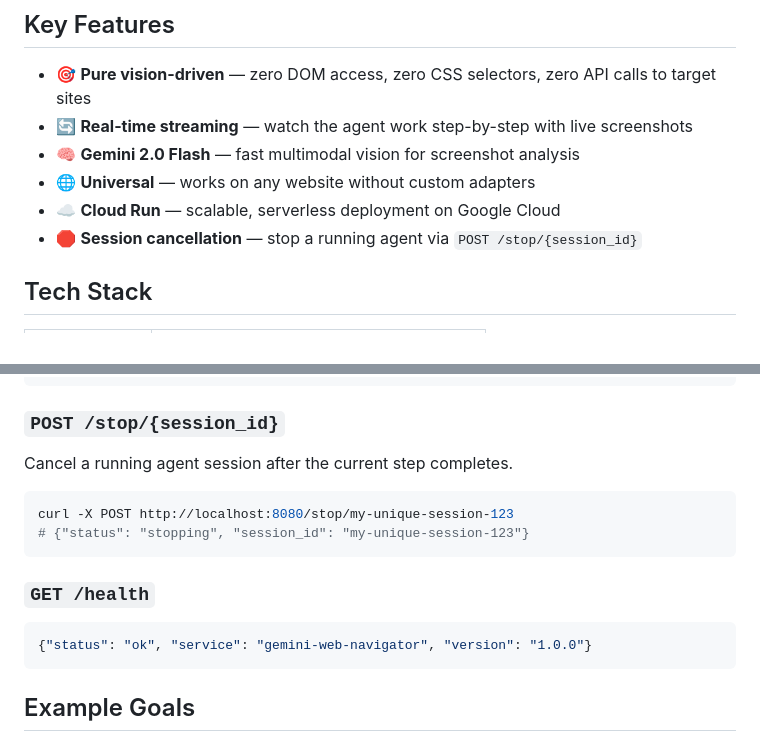
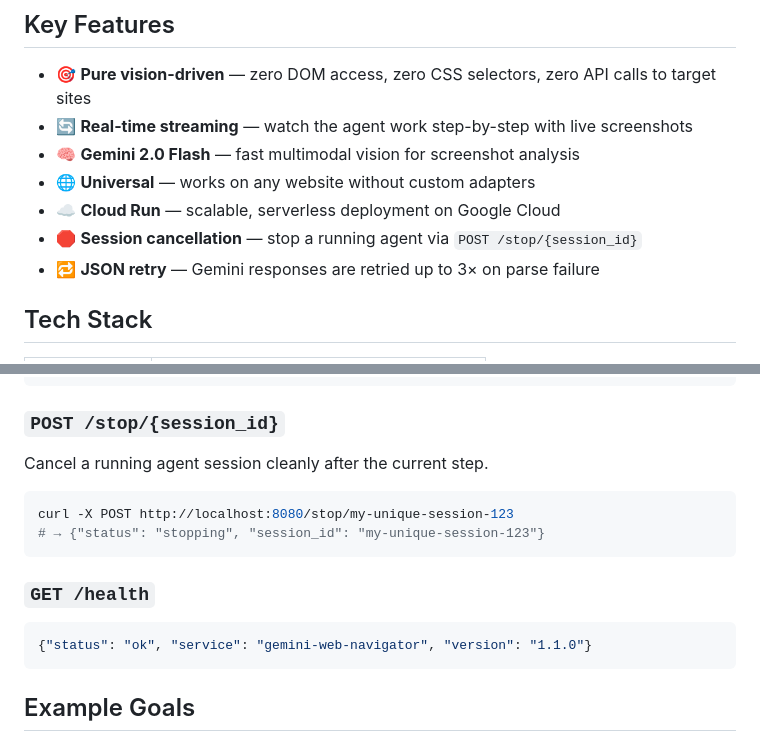
Before and after one commit to mgnlia/gemini-web-navigator, a Markdown page: README.md, 2 parts joined by grey strips. GitHub-like rendering.

````diff
--- a/README.md
+++ b/README.md
@@ -59,6 +59,7 @@ Built for the [Gemini Live Agent Challenge](https://geminiliveagentchallenge.dev
 - 🌐 **Universal** — works on any website without custom adapters
 - ☁️ **Cloud Run** — scalable, serverless deployment on Google Cloud
 - 🛑 **Session cancellation** — stop a running agent via `POST /stop/{session_id}`
+- 🔁 **JSON retry** — Gemini responses are retried up to 3× on parse failure
 
 ## Tech Stack
 
@@ -186,17 +191,17 @@ data: {"type": "done", "message": "Goal accomplished: Found AI agents article"}
 
 ### `POST /stop/{session_id}`
 
-Cancel a running agent session after the current step completes.
+Cancel a running agent session cleanly after the current step.
 
 ```bash
 curl -X POST http://localhost:8080/stop/my-unique-session-123
-# {"status": "stopping", "session_id": "my-unique-session-123"}
+# → {"status": "stopping", "session_id": "my-unique-session-123"}
 ```
 
 ### `GET /health`
 
 ```json
-{"status": "ok", "service": "gemini-web-navigator", "version": "1.0.0"}
+{"status": "ok", "service": "gemini-web-navigator", "version": "1.1.0"}
 ```
 
 ## Example Goals
````
Also changed, not shown: other parts of README.md (+33 -29 lines).
